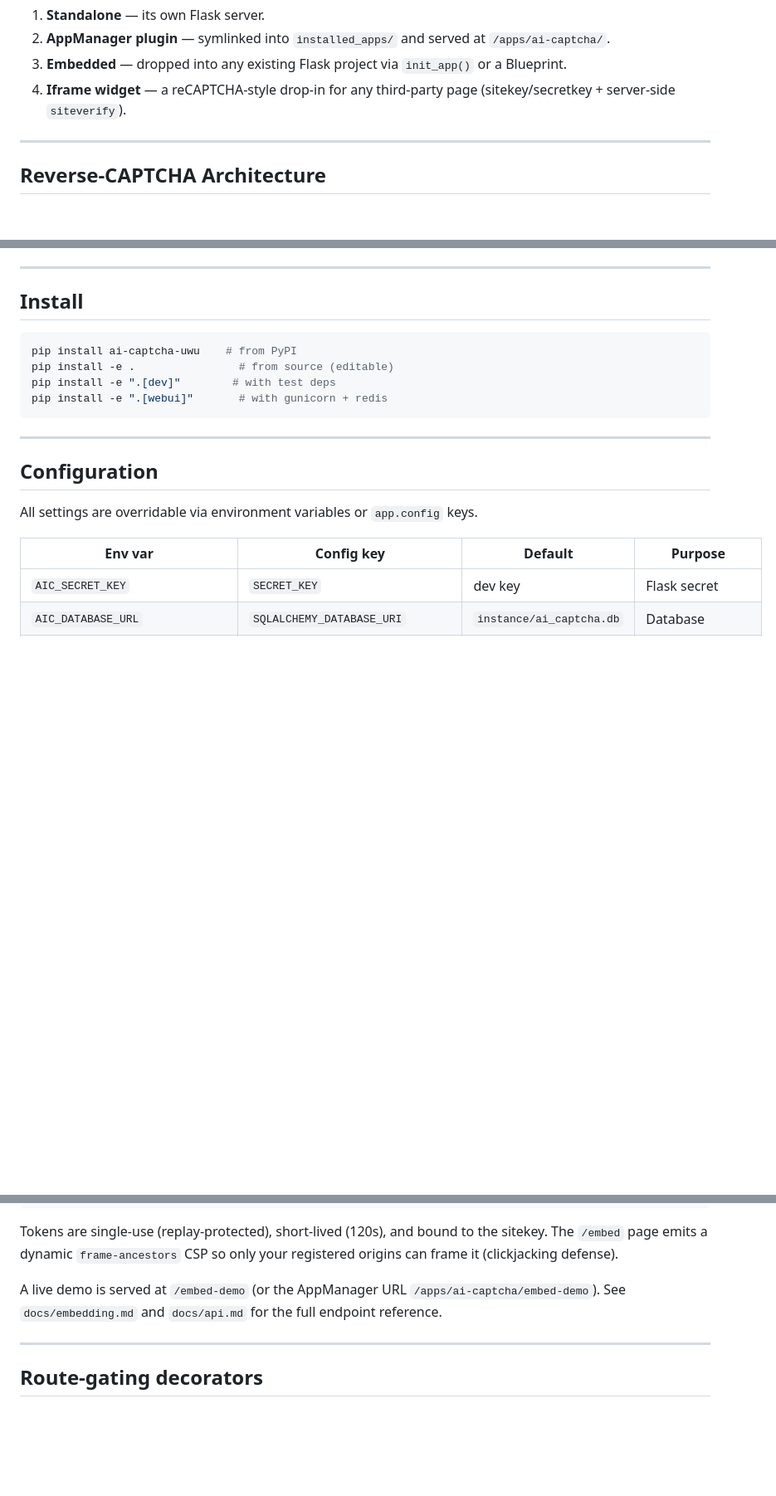
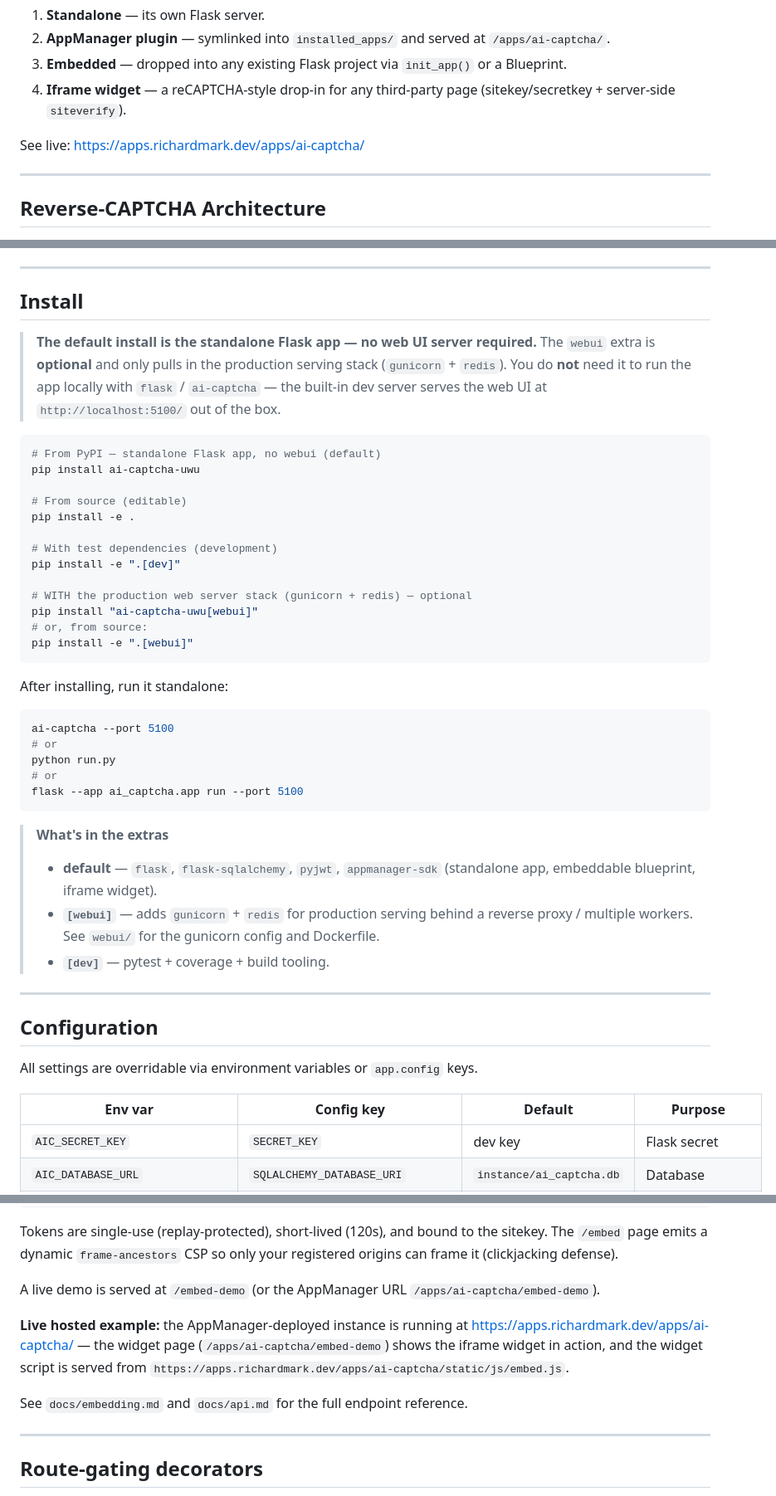
Before and after one commit to r3sbarra/ai-captcha, a Markdown page: README.md, 3 parts joined by grey strips. Shown at 83% size. Drawn GitHub-style; blank space fills up the shorter version.

Commit message:
docs: add project badges, update installation instructions, and provide live demo links to README

````diff
--- a/README.md
+++ b/README.md
@@ -17,6 +25,8 @@ Runs four ways:
 2. **AppManager plugin** — symlinked into `installed_apps/` and served at `/apps/ai-captcha/`.
 3. **Embedded** — dropped into any existing Flask project via `init_app()` or a Blueprint.
 4. **Iframe widget** — a reCAPTCHA-style drop-in for any third-party page (sitekey/secretkey + server-side `siteverify`).
+
+See live: [https://apps.richardmark.dev/apps/ai-captcha/](https://apps.richardmark.dev/apps/ai-captcha/)
 
 ---
 
@@ -84,12 +94,43 @@ Open the web UI at `http://localhost:5100/` to watch a challenge live.
 
 ## Install
 
+> **The default install is the standalone Flask app — no web UI server required.**
+> The `webui` extra is **optional** and only pulls in the production serving
+> stack (`gunicorn` + `redis`). You do **not** need it to run the app locally
+> with `flask` / `ai-captcha` — the built-in dev server serves the web UI at
+> `http://localhost:5100/` out of the box.
+
 ```bash
-pip install ai-captcha-uwu    # from PyPI
-pip install -e .                # from source (editable)
-pip install -e ".[dev]"        # with test deps
-pip install -e ".[webui]"       # with gunicorn + redis
+# From PyPI — standalone Flask app, no webui (default)
+pip install ai-captcha-uwu
+
+# From source (editable)
+pip install -e .
+
+# With test dependencies (development)
+pip install -e ".[dev]"
+
+# WITH the production web server stack (gunicorn + redis) — optional
+pip install "ai-captcha-uwu[webui]"
+# or, from source:
+pip install -e ".[webui]"
 ```
+
+After installing, run it standalone:
+
+```bash
+ai-captcha --port 5100
+# or
+python run.py
+# or
+flask --app ai_captcha.app run --port 5100
+```
+
+> **What's in the extras**
+>
+> - **default** — `flask`, `flask-sqlalchemy`, `pyjwt`, `appmanager-sdk` (standalone app, embeddable blueprint, iframe widget).
+> - **`[webui]`** — adds `gunicorn` + `redis` for production serving behind a reverse proxy / multiple workers. See `webui/` for the gunicorn config and Dockerfile.
+> - **`[dev]`** — pytest + coverage + build tooling.
 
 ---
 
@@ -267,8 +308,15 @@ sitekey. The `/embed` page emits a dynamic `frame-ancestors` CSP so only your
 registered origins can frame it (clickjacking defense).
 
 A live demo is served at `/embed-demo` (or the AppManager URL
-`/apps/ai-captcha/embed-demo`). See `docs/embedding.md` and `docs/api.md` for
-the full endpoint reference.
+`/apps/ai-captcha/embed-demo`).
+
+**Live hosted example:** the AppManager-deployed instance is running at
+<https://apps.richardmark.dev/apps/ai-captcha/> — the widget page
+(`/apps/ai-captcha/embed-demo`) shows the iframe widget in action, and the
+widget script is served from
+`https://apps.richardmark.dev/apps/ai-captcha/static/js/embed.js`.
+
+See `docs/embedding.md` and `docs/api.md` for the full endpoint reference.
 
 ---
 
````
Also changed, not shown: other parts of README.md (+8 -0 lines).
